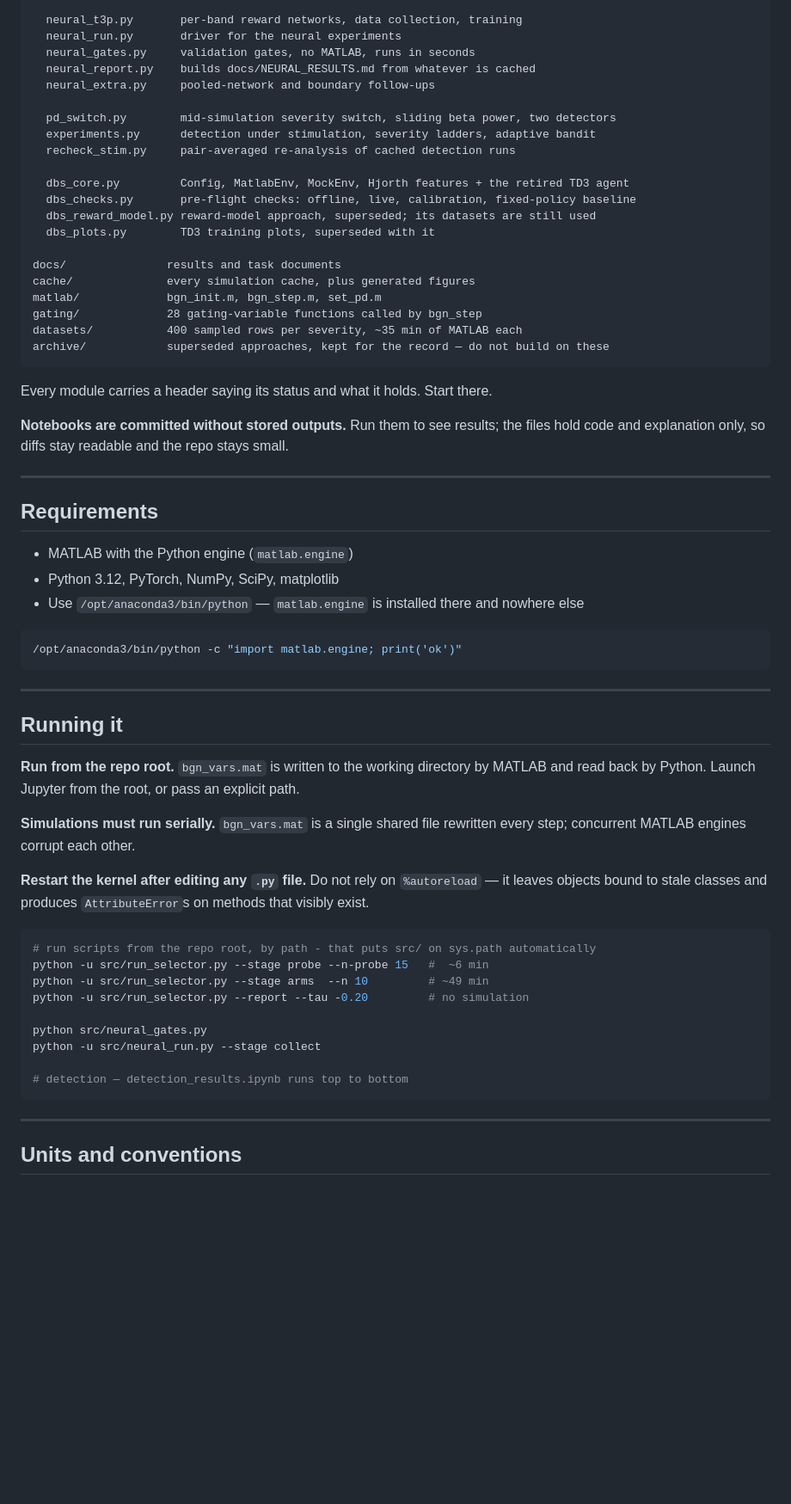
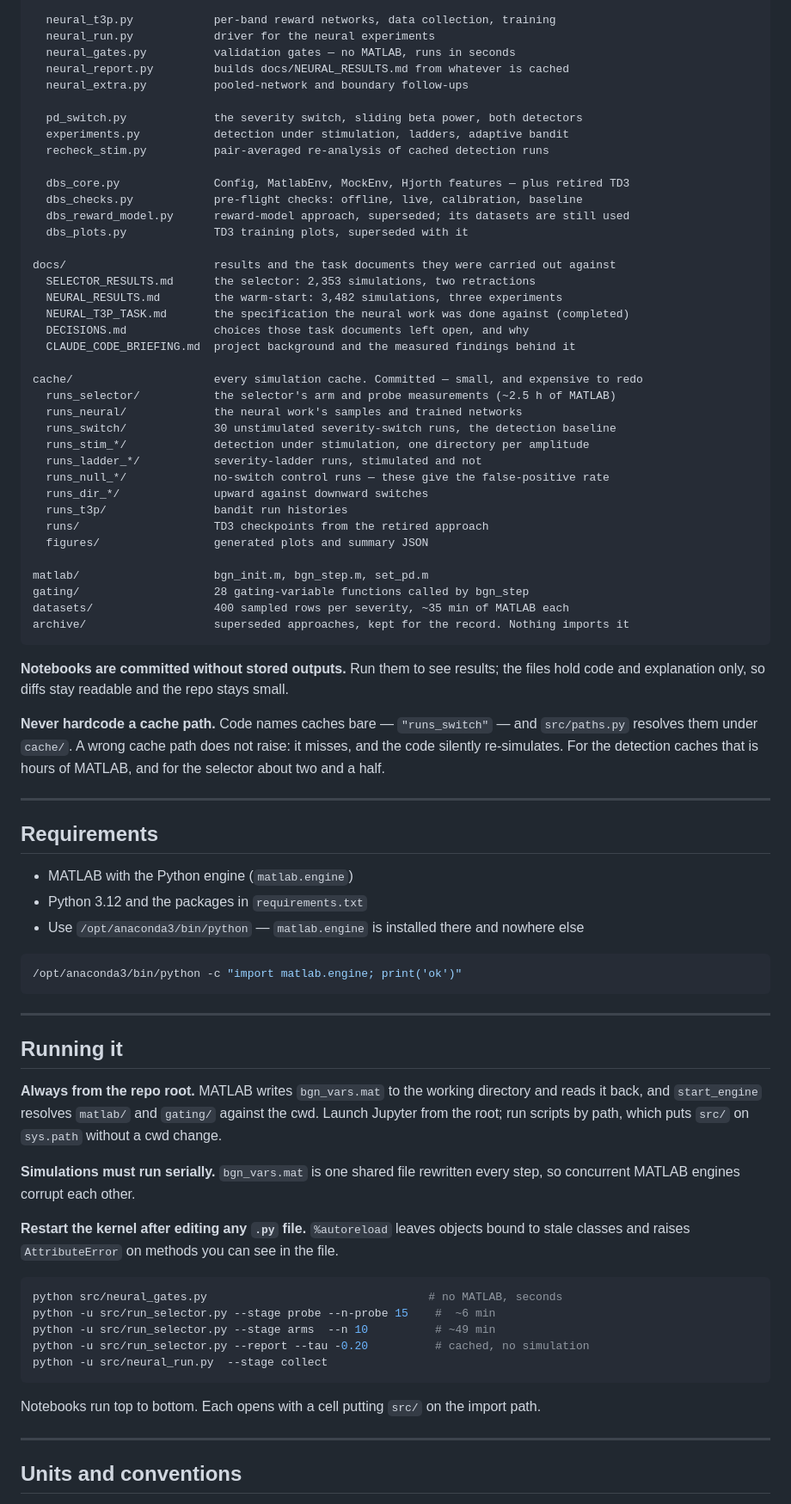
Before and after one commit to wzellers/dbs-code-fall-2026, a Markdown page: README.md, the part around one of its changes. Shown at 86% size. Rendered like a GitHub page; blank space fills up the shorter version.

````diff
--- a/README.md
+++ b/README.md
@@ -68,38 +83,58 @@ src/
 
-  neural_t3p.py       per-band reward networks, data collection, training
-  neural_run.py       driver for the neural experiments
-  neural_gates.py     validation gates, no MATLAB, runs in seconds
-  neural_report.py    builds docs/NEURAL_RESULTS.md from whatever is cached
-  neural_extra.py     pooled-network and boundary follow-ups
+  neural_t3p.py            per-band reward networks, data collection, training
+  neural_run.py            driver for the neural experiments
+  neural_gates.py          validation gates — no MATLAB, runs in seconds
+  neural_report.py         builds docs/NEURAL_RESULTS.md from whatever is cached
+  neural_extra.py          pooled-network and boundary follow-ups
 
-  pd_switch.py        mid-simulation severity switch, sliding beta power, two detectors
-  experiments.py      detection under stimulation, severity ladders, adaptive bandit
-  recheck_stim.py     pair-averaged re-analysis of cached detection runs
+  pd_switch.py             the severity switch, sliding beta power, both detectors
+  experiments.py           detection under stimulation, ladders, adaptive bandit
+  recheck_stim.py          pair-averaged re-analysis of cached detection runs
 
-  dbs_core.py         Config, MatlabEnv, MockEnv, Hjorth features + the retired TD3 agent
-  dbs_checks.py       pre-flight checks: offline, live, calibration, fixed-policy baseline
-  dbs_reward_model.py reward-model approach, superseded; its datasets are still used
-  dbs_plots.py        TD3 training plots, superseded with it
+  dbs_core.py              Config, MatlabEnv, MockEnv, Hjorth features — plus retired TD3
+  dbs_checks.py            pre-flight checks: offline, live, calibration, baseline
+  dbs_reward_model.py      reward-model approach, superseded; its datasets are still used
+  dbs_plots.py             TD3 training plots, superseded with it
 
-docs/               results and task documents
-cache/              every simulation cache, plus generated figures
-matlab/             bgn_init.m, bgn_step.m, set_pd.m
-gating/             28 gating-variable functions called by bgn_step
-datasets/           400 sampled rows per severity, ~35 min of MATLAB each
-archive/            superseded approaches, kept for the record — do not build on these
+docs/                      results and the task documents they were carried out against
+  SELECTOR_RESULTS.md      the selector: 2,353 simulations, two retractions
+  NEURAL_RESULTS.md        the warm-start: 3,482 simulations, three experiments
+  NEURAL_T3P_TASK.md       the specification the neural work was done against (completed)
+  DECISIONS.md             choices those task documents left open, and why
+  CLAUDE_CODE_BRIEFING.md  project background and the measured findings behind it
+
+cache/                     every simulation cache. Committed — small, and expensive to redo
+  runs_selector/           the selector's arm and probe measurements (~2.5 h of MATLAB)
+  runs_neural/             the neural work's samples and trained networks
+  runs_switch/             30 unstimulated severity-switch runs, the detection baseline
+  runs_stim_*/             detection under stimulation, one directory per amplitude
+  runs_ladder_*/           severity-ladder runs, stimulated and not
+  runs_null_*/             no-switch control runs — these give the false-positive rate
+  runs_dir_*/              upward against downward switches
+  runs_t3p/                bandit run histories
+  runs/                    TD3 checkpoints from the retired approach
+  figures/                 generated plots and summary JSON
+
+matlab/                    bgn_init.m, bgn_step.m, set_pd.m
+gating/                    28 gating-variable functions called by bgn_step
+datasets/                  400 sampled rows per severity, ~35 min of MATLAB each
+archive/                   superseded approaches, kept for the record. Nothing imports it
 ```
-
-Every module carries a header saying its status and what it holds. Start there.
 
 **Notebooks are committed without stored outputs.** Run them to see results; the files hold
 code and explanation only, so diffs stay readable and the repo stays small.
+
+**Never hardcode a cache path.** Code names caches bare — `"runs_switch"` — and `src/paths.py`
+resolves them under `cache/`. A wrong cache path does not raise: it misses, and the code
+silently re-simulates. For the detection caches that is hours of MATLAB, and for the selector
+about two and a half.
 
 ---
 
 ## Requirements
 
 - MATLAB with the Python engine (`matlab.engine`)
-- Python 3.12, PyTorch, NumPy, SciPy, matplotlib
+- Python 3.12 and the packages in `requirements.txt`
 - Use `/opt/anaconda3/bin/python` — `matlab.engine` is installed there and nowhere else
 
 ```bash
@@ -110,26 +145,25 @@ code and explanation only, so diffs stay readable and the repo stays small.
 
 ## Running it
 
-**Run from the repo root.** `bgn_vars.mat` is written to the working directory by MATLAB and
-read back by Python. Launch Jupyter from the root, or pass an explicit path.
+**Always from the repo root.** MATLAB writes `bgn_vars.mat` to the working directory and reads
+it back, and `start_engine` resolves `matlab/` and `gating/` against the cwd. Launch Jupyter
+from the root; run scripts by path, which puts `src/` on `sys.path` without a cwd change.
 
-**Simulations must run serially.** `bgn_vars.mat` is a single shared file rewritten every
-step; concurrent MATLAB engines corrupt each other.
+**Simulations must run serially.** `bgn_vars.mat` is one shared file rewritten every step, so
+concurrent MATLAB engines corrupt each other.
 
-**Restart the kernel after editing any `.py` file.** Do not rely on `%autoreload` — it leaves
-objects bound to stale classes and produces `AttributeError`s on methods that visibly exist.
+**Restart the kernel after editing any `.py` file.** `%autoreload` leaves objects bound to
+stale classes and raises `AttributeError` on methods you can see in the file.
 
 ```bash
-# run scripts from the repo root, by path - that puts src/ on sys.path automatically
-python -u src/run_selector.py --stage probe --n-probe 15   #  ~6 min
-python -u src/run_selector.py --stage arms  --n 10         # ~49 min
-python -u src/run_selector.py --report --tau -0.20         # no simulation
+python src/neural_gates.py                                 # no MATLAB, seconds
+python -u src/run_selector.py --stage probe --n-probe 15    #  ~6 min
+python -u src/run_selector.py --stage arms  --n 10          # ~49 min
+python -u src/run_selector.py --report --tau -0.20          # cached, no simulation
+python -u src/neural_run.py  --stage collect
+```
 
-python src/neural_gates.py
-python -u src/neural_run.py --stage collect
-
-# detection — detection_results.ipynb runs top to bottom
-```
+Notebooks run top to bottom. Each opens with a cell putting `src/` on the import path.
 
 ---
 
````
Also changed, not shown: other parts of README.md (+68 -49 lines).
